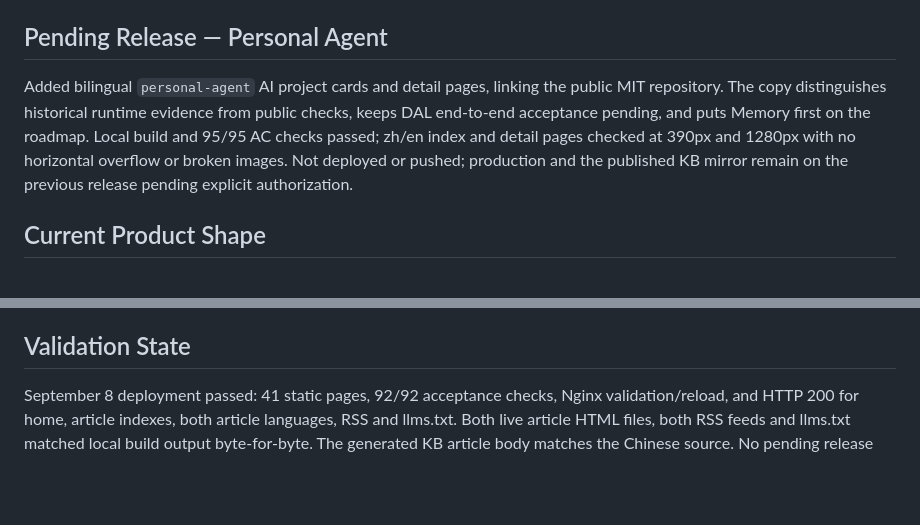
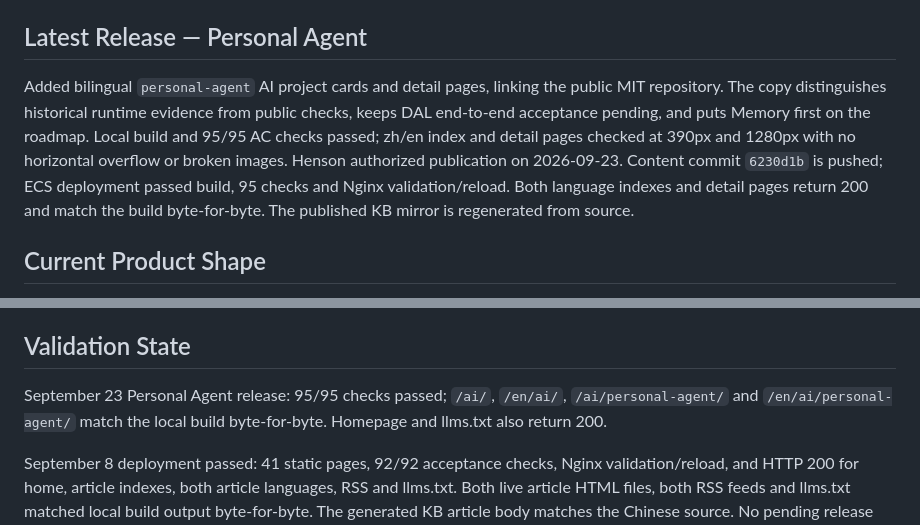
Before and after one commit to hensonzyw-git/henson-personal-homepage, a Markdown page: PROJECT_STATE.md, 2 parts joined by grey strips. Rendered like a GitHub page; blank space fills up the shorter version.

```diff
--- a/PROJECT_STATE.md
+++ b/PROJECT_STATE.md
@@ -17,9 +17,9 @@ The site is bilingual with Chinese as default and English mirror routes. It posi
 - Milestone log: `docs/PROJECT_LOG.md`
 - Next-agent handoff: `docs/HANDOFF.md`
 
-## Pending Release — Personal Agent
+## Latest Release — Personal Agent
 
-Added bilingual `personal-agent` AI project cards and detail pages, linking the public MIT repository. The copy distinguishes historical runtime evidence from public checks, keeps DAL end-to-end acceptance pending, and puts Memory first on the roadmap. Local build and 95/95 AC checks passed; zh/en index and detail pages checked at 390px and 1280px with no horizontal overflow or broken images. Not deployed or pushed; production and the published KB mirror remain on the previous release pending explicit authorization.
+Added bilingual `personal-agent` AI project cards and detail pages, linking the public MIT repository. The copy distinguishes historical runtime evidence from public checks, keeps DAL end-to-end acceptance pending, and puts Memory first on the roadmap. Local build and 95/95 AC checks passed; zh/en index and detail pages checked at 390px and 1280px with no horizontal overflow or broken images. Henson authorized publication on 2026-09-23. Content commit `6230d1b` is pushed; ECS deployment passed build, 95 checks and Nginx validation/reload. Both language indexes and detail pages return 200 and match the build byte-for-byte. The published KB mirror is regenerated from source.
 
 ## Current Product Shape
 
@@ -50,4 +50,6 @@ Added bilingual `personal-agent` AI project cards and detail pages, linking the
 
 ## Validation State
 
+September 23 Personal Agent release: 95/95 checks passed; `/ai/`, `/en/ai/`, `/ai/personal-agent/` and `/en/ai/personal-agent/` match the local build byte-for-byte. Homepage and llms.txt also return 200.
+
 September 8 deployment passed: 41 static pages, 92/92 acceptance checks, Nginx validation/reload, and HTTP 200 for home, article indexes, both article languages, RSS and llms.txt. Both live article HTML files, both RSS feeds and llms.txt matched local build output byte-for-byte. The generated KB article body matches the Chinese source. No pending release authorization remains for this revision.
```
Also changed, not shown: docs/HANDOFF.md (+2 -2 lines), docs/PROJECT_LOG.md (+6 -0 lines).
